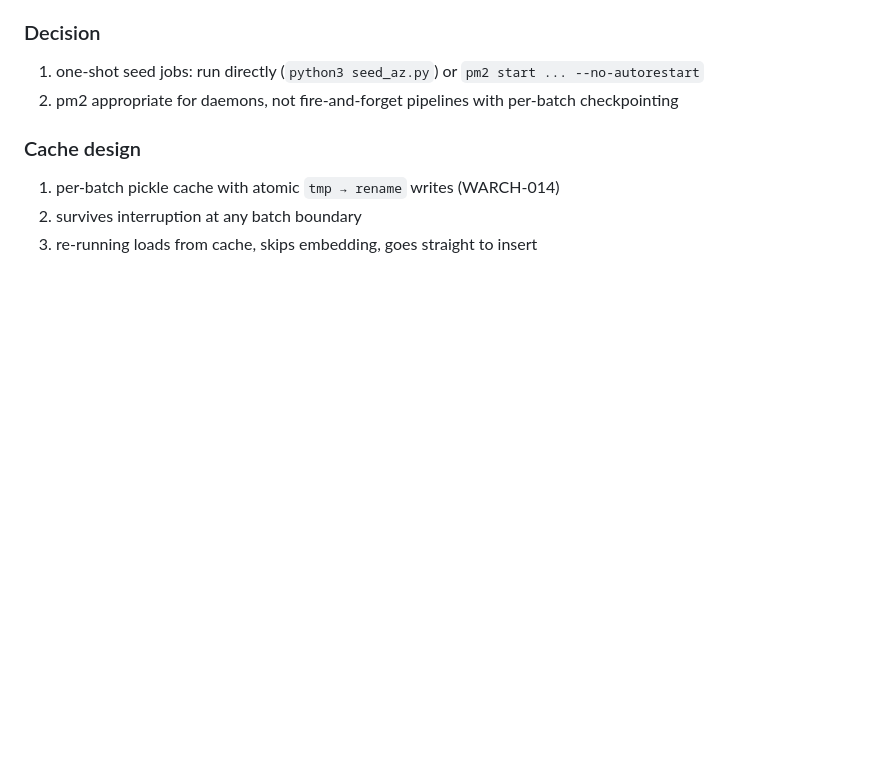
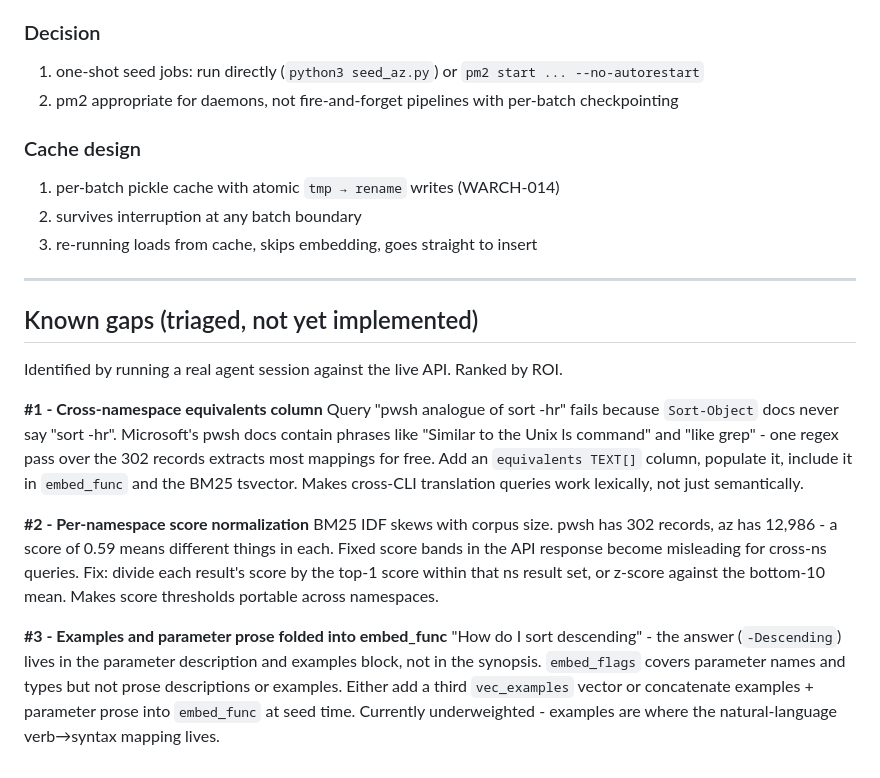
Before and after one commit to vdutts7/climan, a Markdown page: docs/decisions.md, the part around the change. GitHub-like rendering; blank space fills up the shorter version.

Commit message:
added decision rationale for known gaps

```diff
--- a/docs/decisions.md
+++ b/docs/decisions.md
@@ -230,3 +230,18 @@ Applied to raw `cmd` dict before `json.dumps`; pre-built `func_texts[i]` / `flag
 1. per-batch pickle cache with atomic `tmp → rename` writes (WARCH-014)
 2. survives interruption at any batch boundary
 3. re-running loads from cache, skips embedding, goes straight to insert
+
+---
+
+## Known gaps (triaged, not yet implemented)
+
+Identified by running a real agent session against the live API. Ranked by ROI.
+
+**#1 - Cross-namespace equivalents column**
+Query "pwsh analogue of sort -hr" fails because `Sort-Object` docs never say "sort -hr". Microsoft's pwsh docs contain phrases like "Similar to the Unix ls command" and "like grep" - one regex pass over the 302 records extracts most mappings for free. Add an `equivalents TEXT[]` column, populate it, include it in `embed_func` and the BM25 tsvector. Makes cross-CLI translation queries work lexically, not just semantically.
+
+**#2 - Per-namespace score normalization**
+BM25 IDF skews with corpus size. pwsh has 302 records, az has 12,986 - a score of 0.59 means different things in each. Fixed score bands in the API response become misleading for cross-ns queries. Fix: divide each result's score by the top-1 score within that ns result set, or z-score against the bottom-10 mean. Makes score thresholds portable across namespaces.
+
+**#3 - Examples and parameter prose folded into embed_func**
+"How do I sort descending" - the answer (`-Descending`) lives in the parameter description and examples block, not in the synopsis. `embed_flags` covers parameter names and types but not prose descriptions or examples. Either add a third `vec_examples` vector or concatenate examples + parameter prose into `embed_func` at seed time. Currently underweighted - examples are where the natural-language verb→syntax mapping lives.
```
